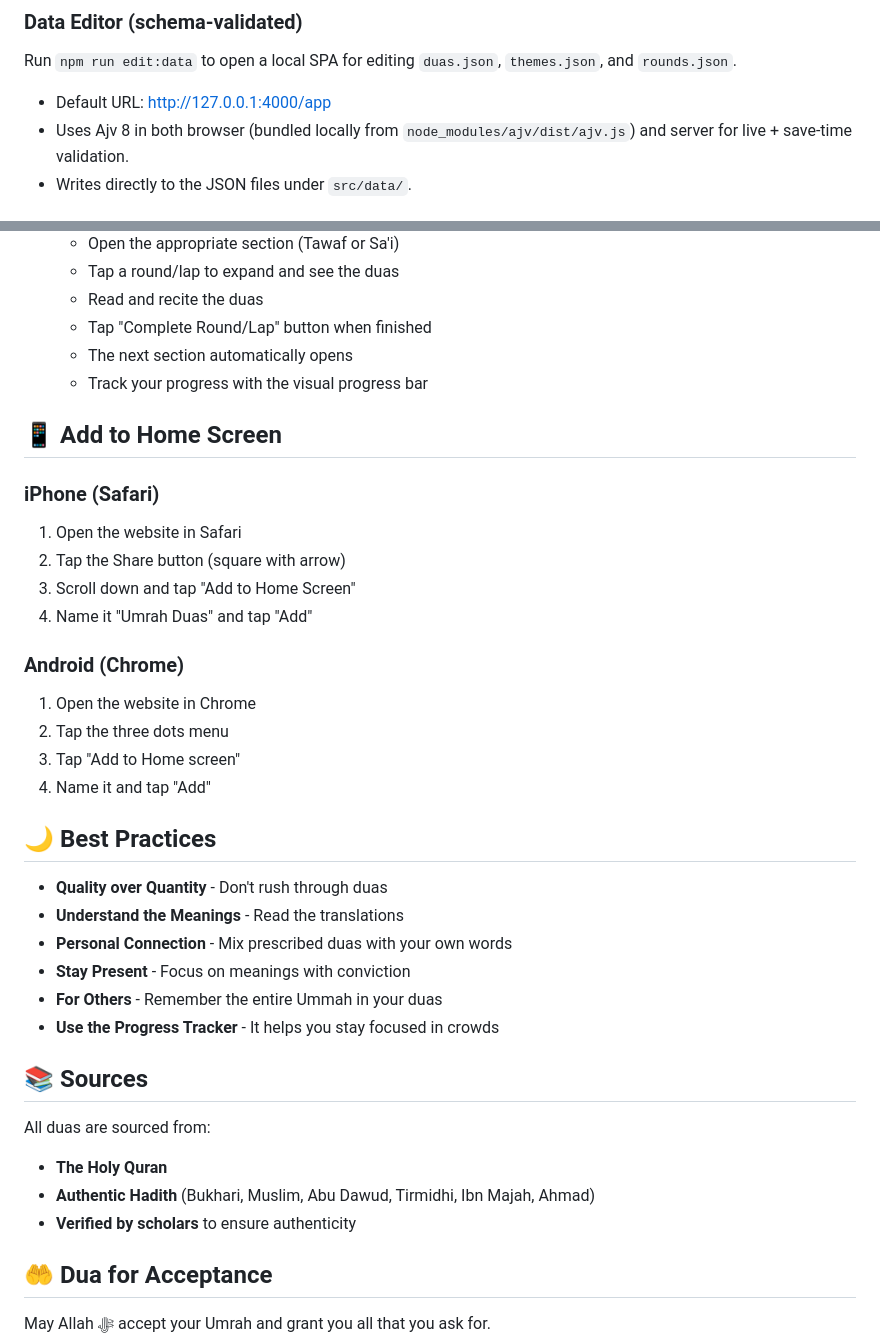
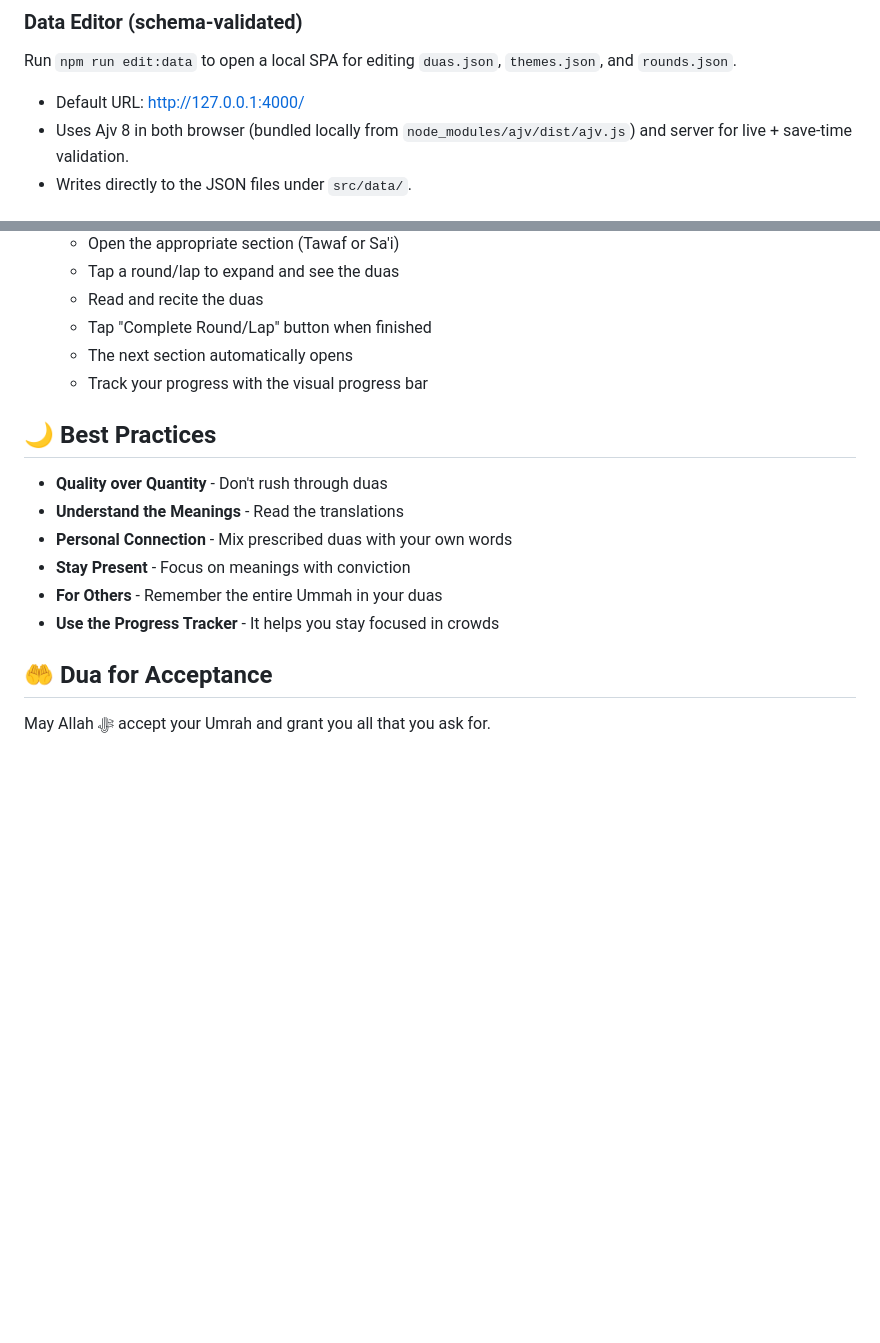
Before and after one commit to praytime/umrah-plan, a Markdown page: README.md, 2 parts joined by grey strips. Rendered like a GitHub page; blank space fills up the shorter version.

```diff
--- a/README.md
+++ b/README.md
@@ -111,7 +111,7 @@ npm run edit:data
 
 ### Data Editor (schema-validated)
 Run `npm run edit:data` to open a local SPA for editing `duas.json`, `themes.json`, and `rounds.json`.
-- Default URL: http://127.0.0.1:4000/app
+- Default URL: http://127.0.0.1:4000/
 - Uses Ajv 8 in both browser (bundled locally from `node_modules/ajv/dist/ajv.js`) and server for live + save-time validation.
 - Writes directly to the JSON files under `src/data/`.
 
@@ -160,20 +160,6 @@ Run `npm run edit:data` to open a local SPA for editing `duas.json`, `themes.jso
    - The next section automatically opens
    - Track your progress with the visual progress bar
 
-## 📱 Add to Home Screen
-
-### iPhone (Safari)
-1. Open the website in Safari
-2. Tap the Share button (square with arrow)
-3. Scroll down and tap "Add to Home Screen"
-4. Name it "Umrah Duas" and tap "Add"
-
-### Android (Chrome)
-1. Open the website in Chrome
-2. Tap the three dots menu
-3. Tap "Add to Home screen"
-4. Name it and tap "Add"
-
 ## 🌙 Best Practices
 
 - **Quality over Quantity** - Don't rush through duas
@@ -182,13 +168,6 @@ Run `npm run edit:data` to open a local SPA for editing `duas.json`, `themes.jso
 - **Stay Present** - Focus on meanings with conviction
 - **For Others** - Remember the entire Ummah in your duas
 - **Use the Progress Tracker** - It helps you stay focused in crowds
-
-## 📚 Sources
-
-All duas are sourced from:
-- **The Holy Quran**
-- **Authentic Hadith** (Bukhari, Muslim, Abu Dawud, Tirmidhi, Ibn Majah, Ahmad)
-- **Verified by scholars** to ensure authenticity
 
 ## 🤲 Dua for Acceptance
 
```
